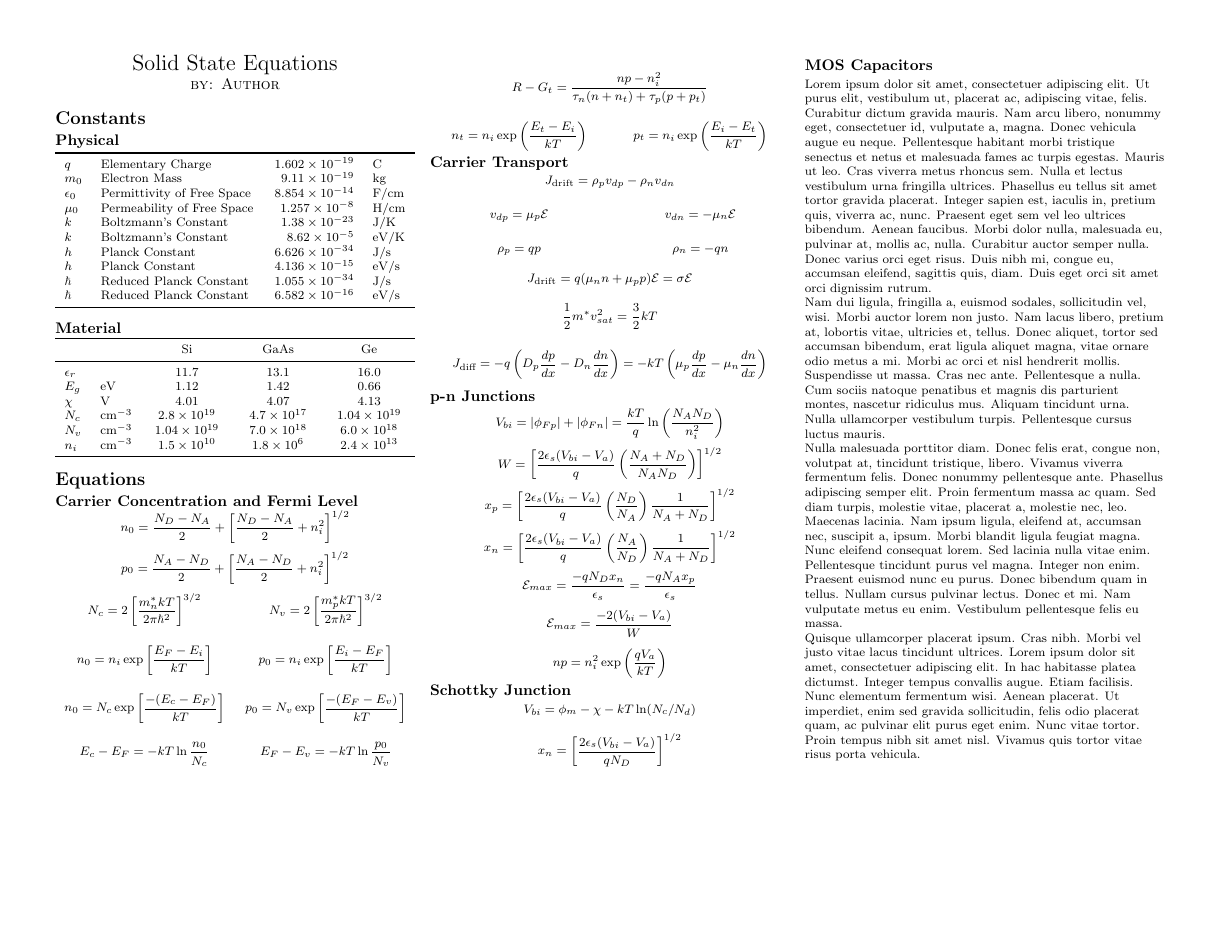
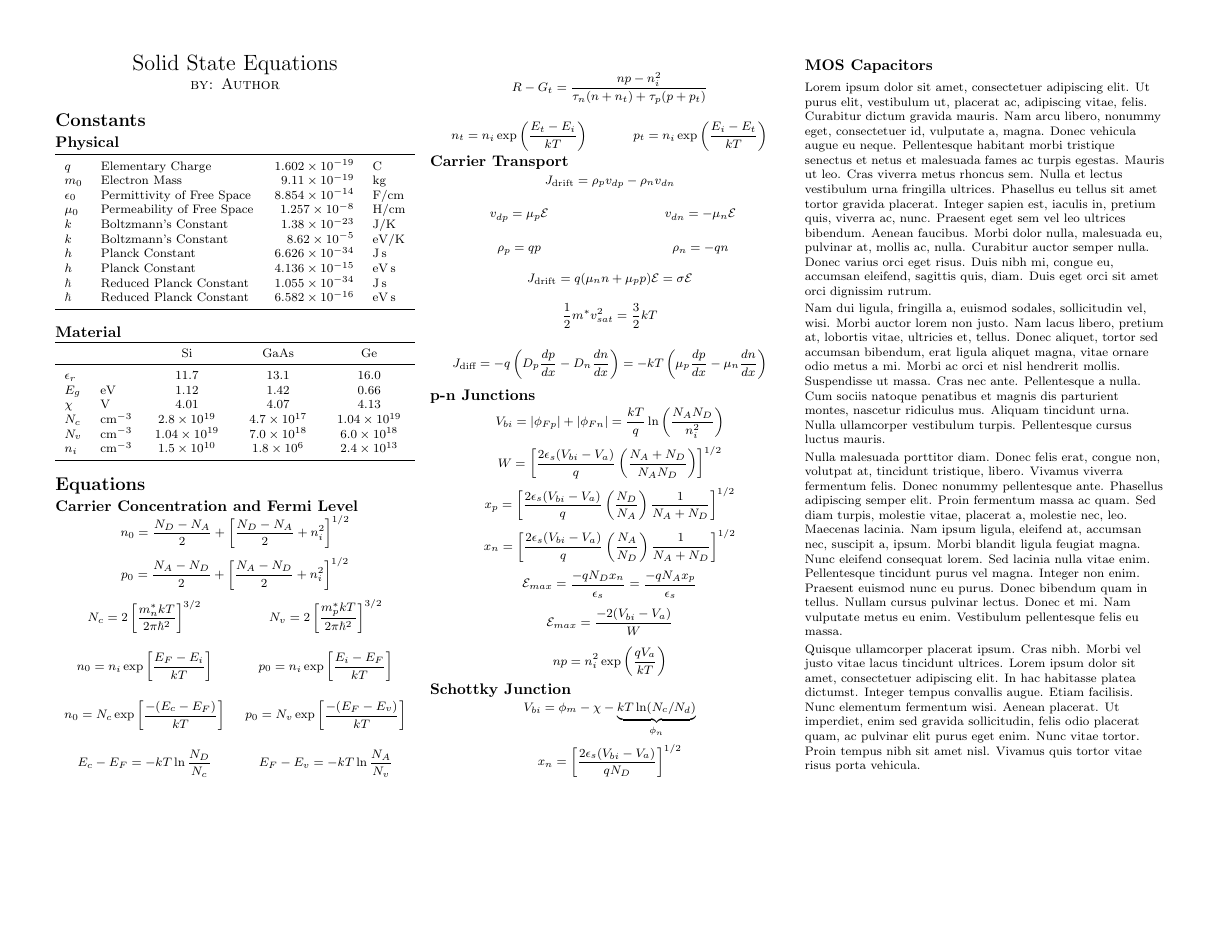
Before and after one commit to mfilmer/solidstateequations, a LaTeX document (formulas.tex): the whole page. The pictures show the PDF file formulas.pdf that the author committed with the source.

Commit message:
Fixed planck constant units

```diff
--- a/formulas.tex
+++ b/formulas.tex
@@ -43,22 +43,22 @@
     {Planck Constant}
     {$h$}
     {\num{6.626e-34}}
-    {\si{\J/\s}}
+    {\si{\J\s}}
 \constant{planckeV}
   {Planck Constant}
   {$h$}
   {\num{4.136e-15}}
-  {\si{\eV/\s}}
+  {\si{\eV\s}}
 \constant{hbarJ}
   {Reduced Planck Constant}
   {$\hbar$}
   {\num{1.055e-34}}
-  {\si{\J/\s}}
+  {\si{\J\s}}
 \constant{hbareV}
   {Reduced Planck Constant}
   {$\hbar$}
   {\num{6.582e-16}}
-  {\si{\eV/\s}}
+  {\si{\eV\s}}
 
 
 \newcommand\consttableline[1]{\constsymb{#1}&\constname{#1}&\constvalue{#1}&\constunits{#1}\\}
@@ -148,11 +148,11 @@
 
 \begin{multicols}{2}
   \begin{displaymath}
-    E_c-E_F = -kT\ln\frac{n_0}{N_c}
+    E_c-E_F = -kT\ln\frac{N_D}{N_c}
   \end{displaymath}
 
   \begin{displaymath}
-    E_F-E_v = -kT\ln\frac{p_0}{N_v}
+    E_F-E_v = -kT\ln\frac{N_A}{N_v}
   \end{displaymath}
 \end{multicols}
 
```
Also changed, not shown: formulas.pdf, formulas.tex (2 more changed lines).
